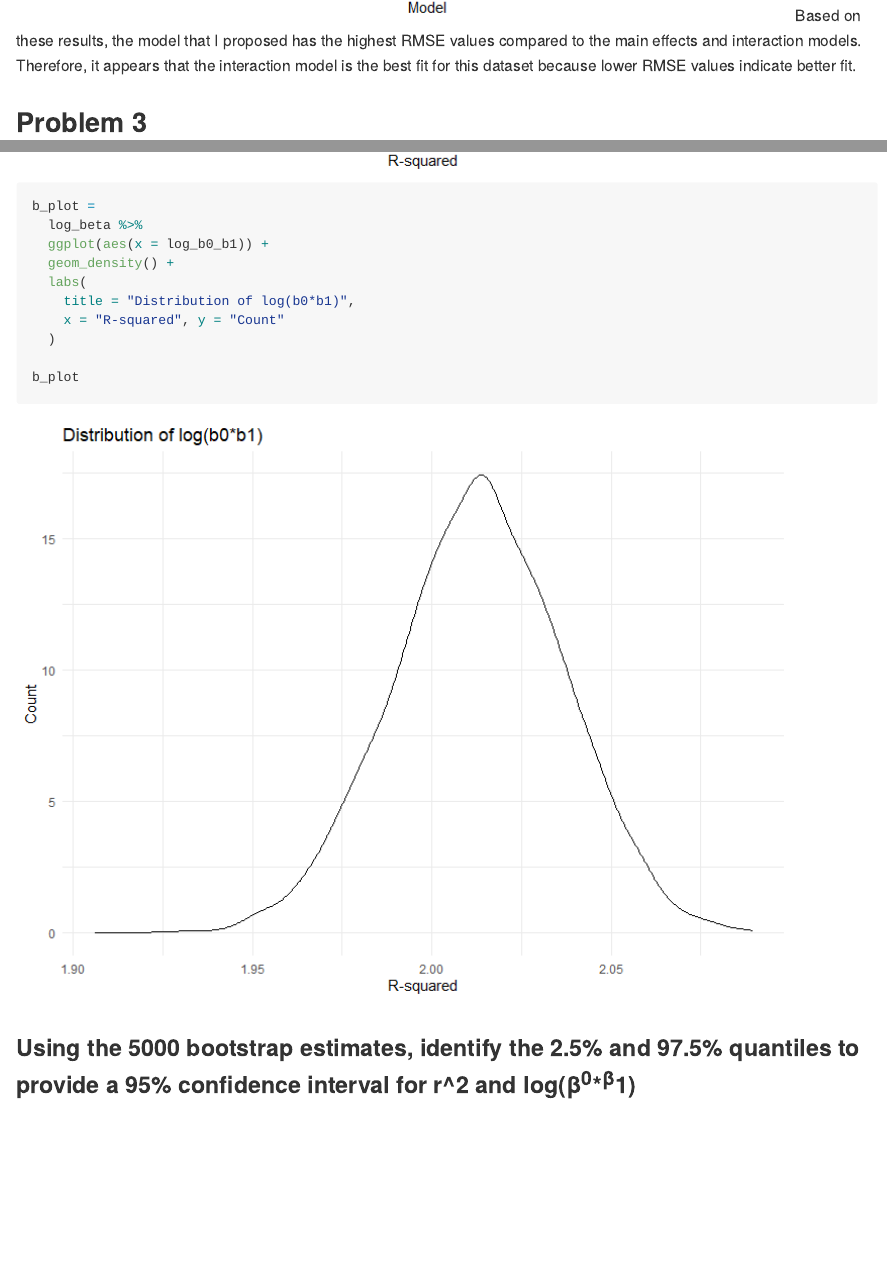
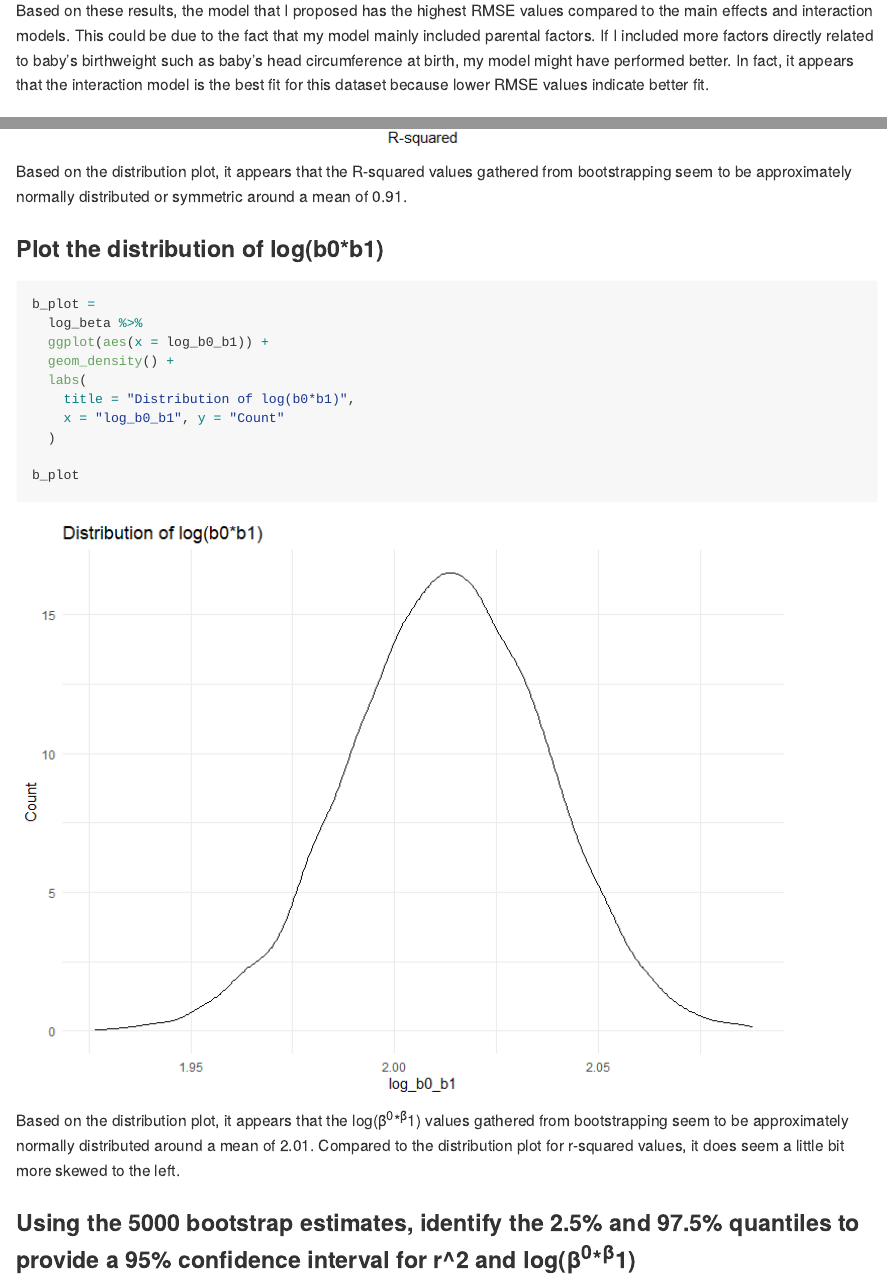
Before and after one commit to ywc1230/p8105_hw6_yc3727, an R Markdown document (p8105_hw6_yc3727.Rmd): the page in a window 1100 px wide, from 7110 px down before the commit and from 7140 px down after it, so that both start at the same text, and a second part further down, joined at a grey line. The pictures show the output file p8105_hw6_yc3727.md that the author committed with the source, drawn offline in the style of GitHub; long lines of code are wrapped.

Commit message:
Added more to descriptions and fixed axis labels

````diff
--- a/p8105_hw6_yc3727.Rmd
+++ b/p8105_hw6_yc3727.Rmd
@@ -189,7 +189,8 @@ cv_df %>%
   )
 
 ```
-Based on these results, the model that I proposed has the highest RMSE values compared to the main effects and interaction models. Therefore, it appears that the interaction model is the best fit for this dataset because lower RMSE values indicate better fit.
+
+Based on these results, the model that I proposed has the highest RMSE values compared to the main effects and interaction models. This could be due to the fact that my model mainly included parental factors. If I included more factors directly related to baby's birthweight such as baby's head circumference at birth, my model might have performed better. In fact, it appears that the interaction model is the best fit for this dataset because lower RMSE values indicate better fit.
 
 ## Problem 3
 
@@ -262,18 +263,28 @@ r_plot =
 
 r_plot
 
+```
+
+Based on the distribution plot, it appears that the R-squared values gathered from bootstrapping seem to be approximately normally distributed or symmetric around a mean of 0.91.
+
+### Plot the distribution of log(b0*b1)
+```{r}
+
 b_plot =
   log_beta %>%
   ggplot(aes(x = log_b0_b1)) +
   geom_density() +
   labs(
     title = "Distribution of log(b0*b1)",
-    x = "R-squared", y = "Count"
+    x = "log_b0_b1", y = "Count"
   )
 
 b_plot
 
 ```
+
+Based on the distribution plot, it appears that the log(β^0∗β^1) values gathered from bootstrapping seem to be approximately normally distributed around a mean of 2.01. Compared to the distribution plot for r-squared values, it does seem a little bit more skewed to the left.
+
 
 ### Using the 5000 bootstrap estimates, identify the 2.5% and 97.5% quantiles to provide a 95% confidence interval for r^2 and log(β^0∗β^1)
 
````
Also changed, not shown: p8105_hw6_yc3727.md, p8105_hw6_yc3727_files/figure-gfm/unnamed-chunk-11-1.png, p8105_hw6_yc3727_files/figure-gfm/unnamed-chunk-12-1.png (added), p8105_hw6_yc3727_files/figure-gfm/unnamed-chunk-8-1.png, p8105_hw6_yc3727.Rmd (7 more changed lines).
